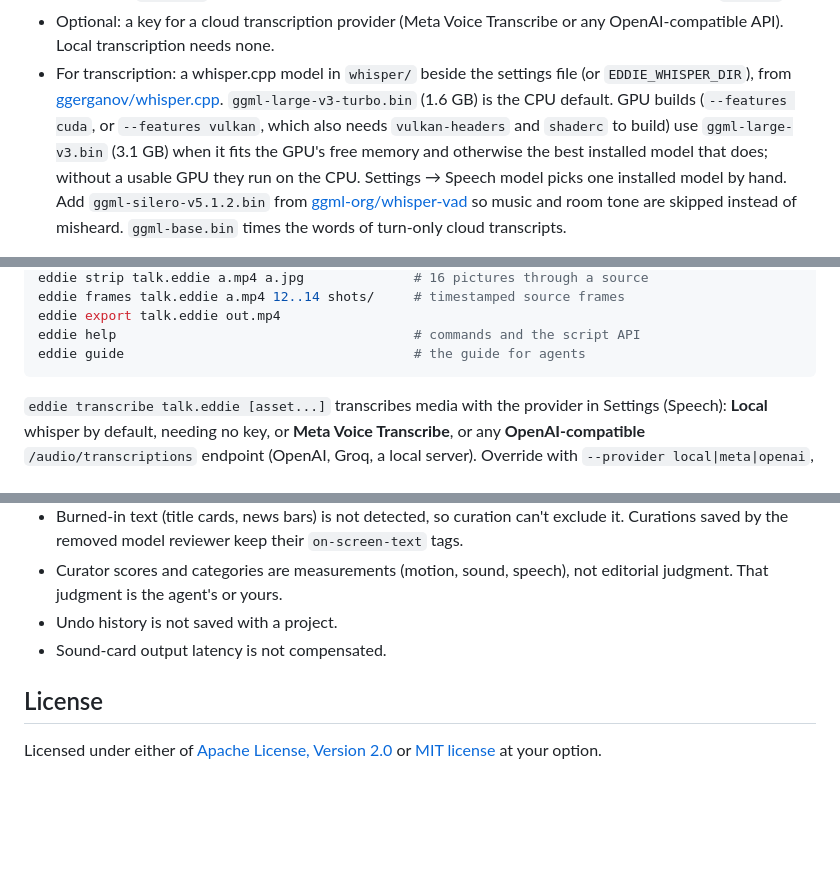
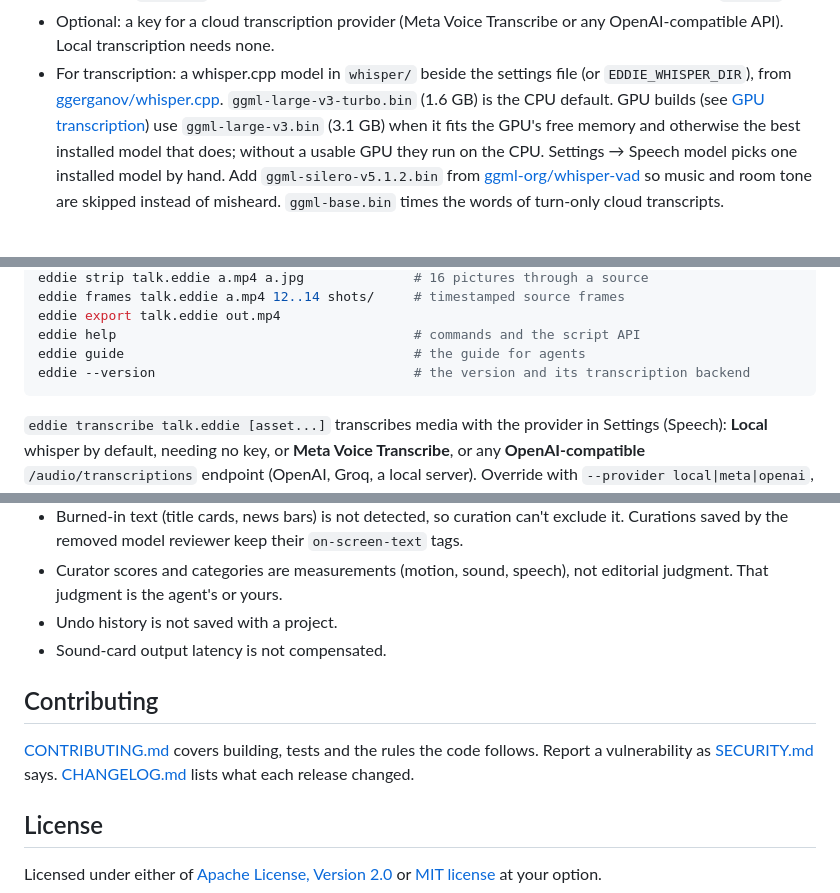
Before and after one commit to BurgessTG/eddie, a Markdown page: README.md, 3 parts joined by grey strips. GitHub-like rendering; blank space fills up the shorter version.

````diff
--- a/README.md
+++ b/README.md
@@ -80,9 +85,8 @@ results are saved per file. It runs on this computer:
 - For transcription: a whisper.cpp model in `whisper/` beside the settings
   file (or `EDDIE_WHISPER_DIR`), from
   [ggerganov/whisper.cpp](https://huggingface.co/ggerganov/whisper.cpp).
-  `ggml-large-v3-turbo.bin` (1.6 GB) is the CPU default. GPU builds
-  (`--features cuda`, or `--features vulkan`, which also needs
-  `vulkan-headers` and `shaderc` to build) use `ggml-large-v3.bin`
+  `ggml-large-v3-turbo.bin` (1.6 GB) is the CPU default. GPU builds (see
+  [GPU transcription](#gpu-transcription)) use `ggml-large-v3.bin`
   (3.1 GB) when it fits the GPU's free memory and otherwise the best
   installed model that does; without a usable GPU they run on the CPU.
   Settings → Speech model picks one installed model by hand. Add
@@ -149,6 +172,7 @@ eddie frames talk.eddie a.mp4 12..14 shots/     # timestamped source frames
 eddie export talk.eddie out.mp4
 eddie help                                      # commands and the script API
 eddie guide                                     # the guide for agents
+eddie --version                                 # the version and its transcription backend
 ```
 
 `eddie transcribe talk.eddie [asset...]` transcribes media with the
@@ -230,6 +254,12 @@ macOS.
 - Undo history is not saved with a project.
 - Sound-card output latency is not compensated.
 
+## Contributing
+
+[CONTRIBUTING.md](CONTRIBUTING.md) covers building, tests and the rules the
+code follows. Report a vulnerability as [SECURITY.md](SECURITY.md) says.
+[CHANGELOG.md](CHANGELOG.md) lists what each release changed.
+
 ## License
 
 Licensed under either of [Apache License, Version 2.0](LICENSE-APACHE) or
````
Also changed, not shown: other parts of README.md (+31 -7 lines), .github/pull_request_template.md (added, +10 -0 lines), CHANGELOG.md (added, +58 -0 lines), CONTRIBUTING.md (added, +70 -0 lines), SECURITY.md (added, +34 -0 lines), docs/screenshot.png (added), 4 other files.
